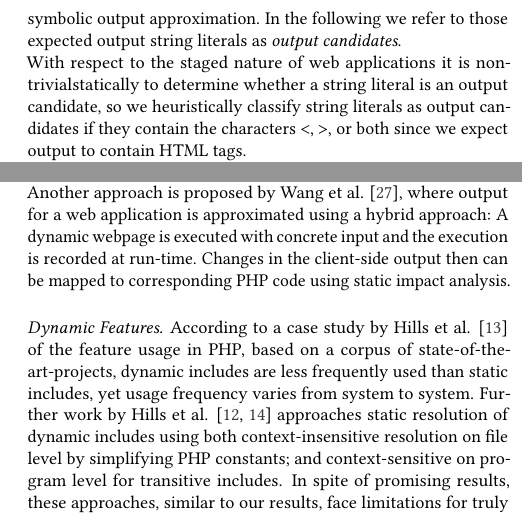
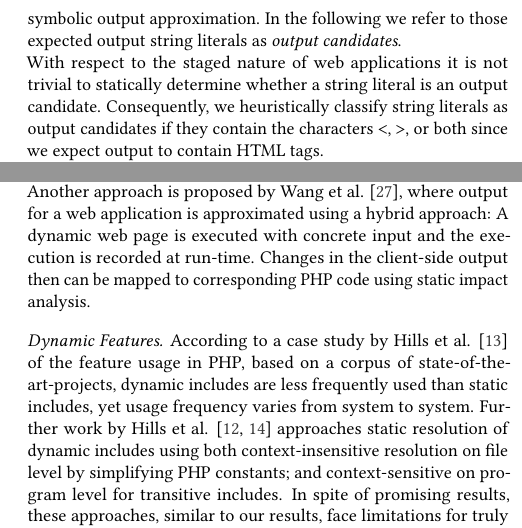
Before and after one commit to smba/oak-docs, a LaTeX paper (paper.tex): two parts of the columns of pages 6 and 9 of 10, joined at a grey line, cut so that both start at the same text. Compiled offline with pdfLaTeX.

Commit message:
(a)spell checked

```diff
--- a/paper.tex
+++ b/paper.tex
@@ -1,4 +1,4 @@
-\documentclass[sigconf]{acmart}
+\documentclass[sigconf, preprint]{acmart}
 
 % just in case
 \usepackage{etex}
@@ -853,9 +853,9 @@ client page output variant is contained in our symbolic output approximation. In
 the following we refer to those expected output string literals as \emph{output candidates}.
 
 With respect to the staged nature of web applications it is
-non-trivialstatically to determine whether a string literal is an output
-candidate, so we heuristically classify string literals as output candidates if
-they contain the characters \tt{<}, \tt{>}, or both since we expect output to
+not trivial to statically determine whether a string literal is an output
+candidate. Consequently, we heuristically classify string literals as output
+candidates if they contain the characters \tt{<}, \tt{>}, or both since we expect output to
 contain HTML tags.
 
 We evaluated this heuristic manually with a sample of 400 string
@@ -1197,7 +1197,7 @@ visible at the browser and enable internationalization of web applications.
 
 Another approach is proposed by Wang et al. \cite{wang_automating_2012}, where
 output for a web application is approximated using a hybrid approach: A
-dynamic webpage is executed with concrete input and the execution is
+dynamic web page is executed with concrete input and the execution is
 recorded at run-time. Changes in the client-side output then can be mapped to
 corresponding PHP code using static impact analysis.
 
```
Also changed, not shown: paper.pdf, paper.tex (10 more changed lines), 3 other files.
